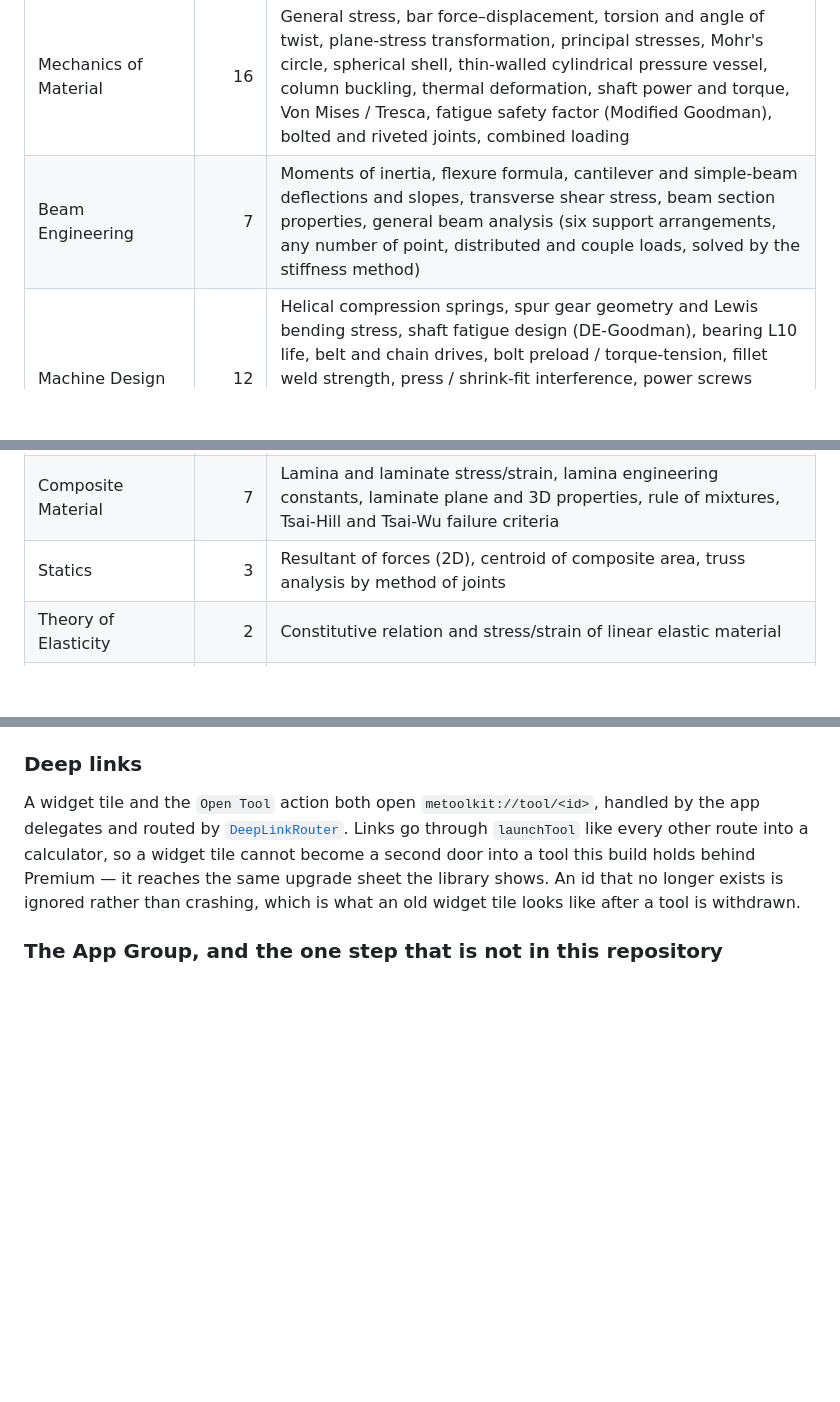
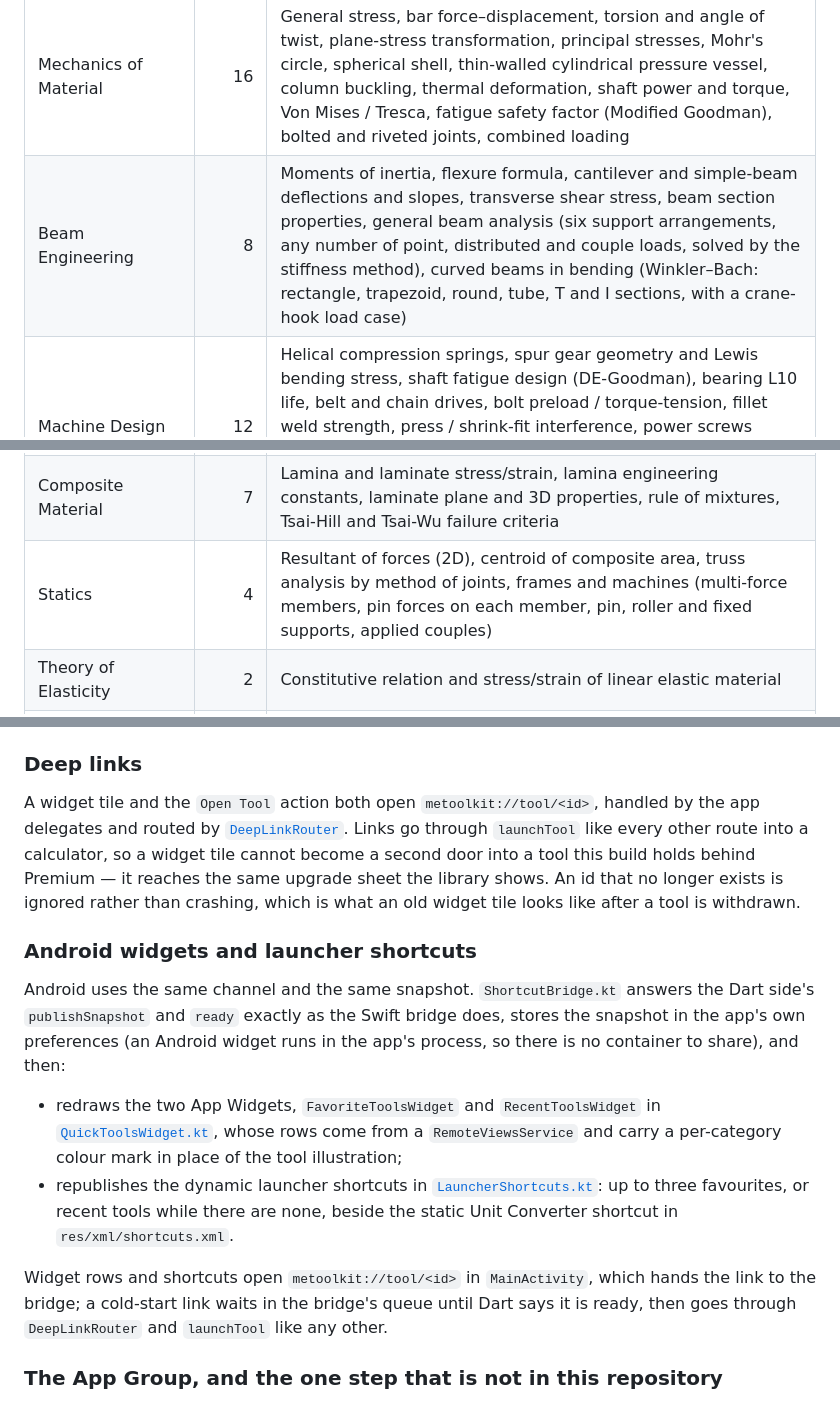
Before and after one commit to banghuazhao/mechanical-engineering-toolkit, a Markdown page: README.md, 3 parts joined by grey strips. Drawn GitHub-style; blank space fills up the shorter version.

```diff
--- a/README.md
+++ b/README.md
@@ -60,12 +69,12 @@ substituted calculation steps, and a result you can export or share.
 | Category | Tools | Coverage |
 |---|---:|---|
 | Mechanics of Material | 16 | General stress, bar force–displacement, torsion and angle of twist, plane-stress transformation, principal stresses, Mohr's circle, spherical shell, thin-walled cylindrical pressure vessel, column buckling, thermal deformation, shaft power and torque, Von Mises / Tresca, fatigue safety factor (Modified Goodman), bolted and riveted joints, combined loading |
-| Beam Engineering | 7 | Moments of inertia, flexure formula, cantilever and simple-beam deflections and slopes, transverse shear stress, beam section properties, general beam analysis (six support arrangements, any number of point, distributed and couple loads, solved by the stiffness method) |
+| Beam Engineering | 8 | Moments of inertia, flexure formula, cantilever and simple-beam deflections and slopes, transverse shear stress, beam section properties, general beam analysis (six support arrangements, any number of point, distributed and couple loads, solved by the stiffness method), curved beams in bending (Winkler–Bach: rectangle, trapezoid, round, tube, T and I sections, with a crane-hook load case) |
 | Machine Design | 12 | Helical compression springs, spur gear geometry and Lewis bending stress, shaft fatigue design (DE-Goodman), bearing L10 life, belt and chain drives, bolt preload / torque-tension, fillet weld strength, press / shrink-fit interference, power screws (torque, efficiency, self-locking), shaft critical speed (Dunkerley), beam natural frequency (first three modes, five end conditions), torsional natural frequency (one or two rotors) |
 | Fluids & Thermal | 6 | Reynolds number and flow regime, pipe pressure drop (Darcy–Weisbach with Colebrook), pump and fan power, composite wall conduction, fin efficiency, heat exchanger sizing by LMTD |
 | Thermodynamics | 4 | Steam tables (IAPWS-IF97: saturation by temperature or pressure, and single states from p–T, p–x, p–h or p–s), ideal gas processes (isothermal, isobaric, isochoric, isentropic, polytropic), air-standard Otto, Diesel and Brayton cycles, Rankine steam cycle with turbine and pump efficiencies |
 | Composite Material | 7 | Lamina and laminate stress/strain, lamina engineering constants, laminate plane and 3D properties, rule of mixtures, Tsai-Hill and Tsai-Wu failure criteria |
-| Statics | 3 | Resultant of forces (2D), centroid of composite area, truss analysis by method of joints |
+| Statics | 4 | Resultant of forces (2D), centroid of composite area, truss analysis by method of joints, frames and machines (multi-force members, pin forces on each member, pin, roller and fixed supports, applied couples) |
 | Theory of Elasticity | 2 | Constitutive relation and stress/strain of linear elastic material |
 | Reference & Utilities | 7 | Unit converter, drill and tap chart, ISO 286 fits and tolerances, standard sections (AISC W, IPE, HEB), ASME B36.10M pipe schedules, 1D tolerance stack-up (worst case and RSS), bolt grades and tightening torque (ISO 898-1 and SAE J429) |
 
@@ -233,6 +245,28 @@ second door into a tool this build holds behind Premium — it reaches the same
 upgrade sheet the library shows. An id that no longer exists is ignored rather
 than crashing, which is what an old widget tile looks like after a tool is
 withdrawn.
+
+### Android widgets and launcher shortcuts
+
+Android uses the same channel and the same snapshot. `ShortcutBridge.kt`
+answers the Dart side's `publishSnapshot` and `ready` exactly as the Swift
+bridge does, stores the snapshot in the app's own preferences (an Android
+widget runs in the app's process, so there is no container to share), and
+then:
+
+- redraws the two App Widgets, `FavoriteToolsWidget` and `RecentToolsWidget`
+  in [`QuickToolsWidget.kt`](android/app/src/main/kotlin/com/appsbay/mechanical_engineering_toolkit/QuickToolsWidget.kt),
+  whose rows come from a `RemoteViewsService` and carry a per-category colour
+  mark in place of the tool illustration;
+- republishes the dynamic launcher shortcuts in
+  [`LauncherShortcuts.kt`](android/app/src/main/kotlin/com/appsbay/mechanical_engineering_toolkit/LauncherShortcuts.kt):
+  up to three favourites, or recent tools while there are none, beside the
+  static Unit Converter shortcut in `res/xml/shortcuts.xml`.
+
+Widget rows and shortcuts open `metoolkit://tool/<id>` in `MainActivity`,
+which hands the link to the bridge; a cold-start link waits in the bridge's
+queue until Dart says it is ready, then goes through `DeepLinkRouter` and
+`launchTool` like any other.
 
 ### The App Group, and the one step that is not in this repository
 
```
Also changed, not shown: other parts of README.md (+16 -4 lines), CHANGELOG.md (+9 -0 lines).
